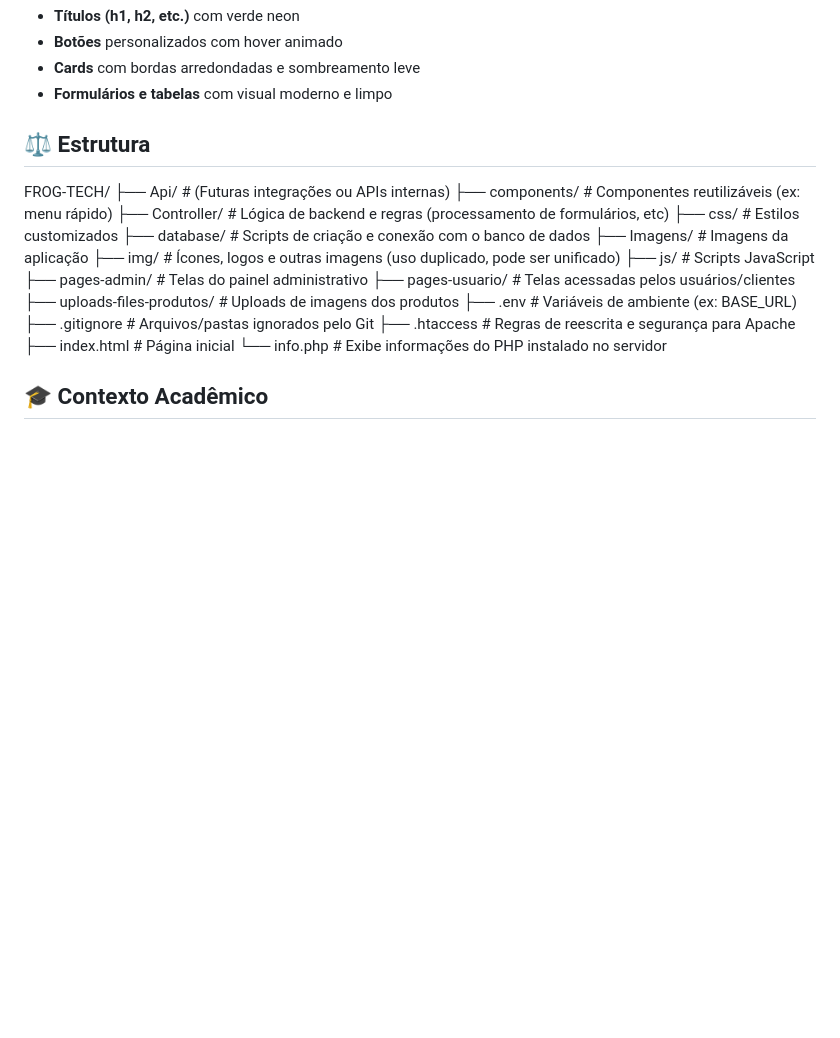
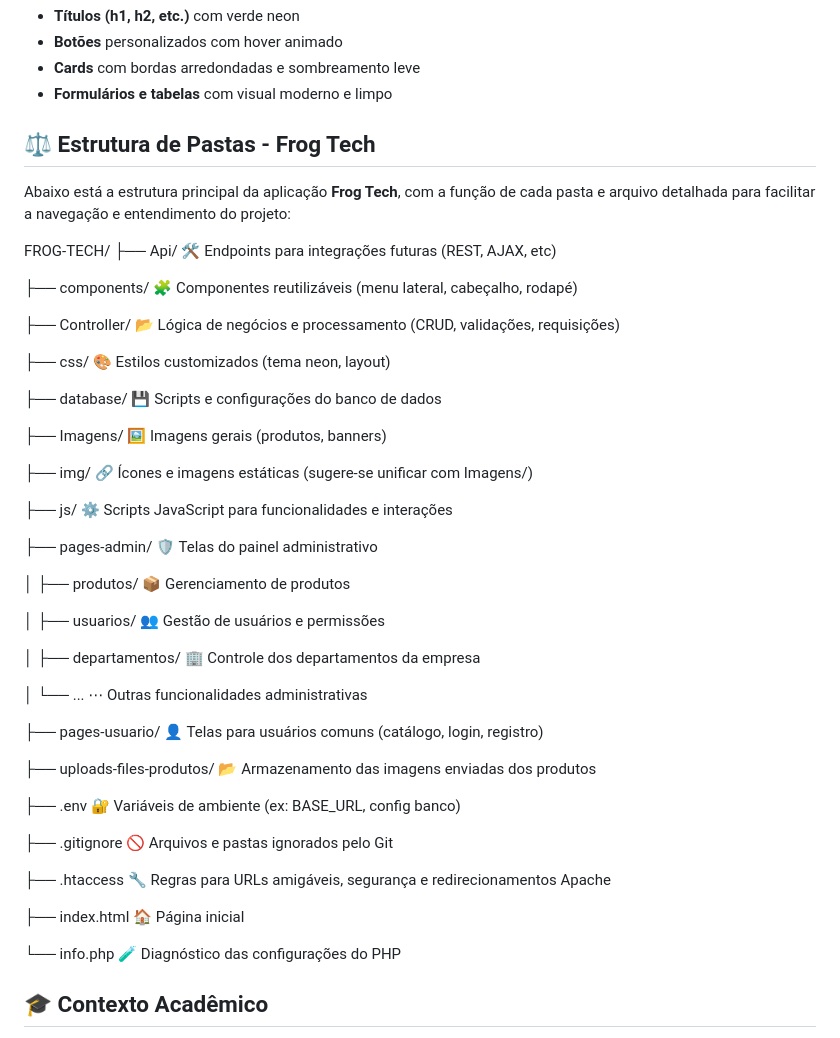
Before and after one commit to FeJoestar18/Projeto-3-semestre-Curso-CC, a Markdown page: README.md, the part around the change. Drawn GitHub-style; blank space fills up the shorter version.

```diff
--- a/README.md
+++ b/README.md
@@ -63,26 +63,50 @@ A identidade visual da Frog Tech é baseada em um tema **verde e branco**, que
 * **Cards** com bordas arredondadas e sombreamento leve
 * **Formulários e tabelas** com visual moderno e limpo
 
-## ⚖️ Estrutura
+## ⚖️ Estrutura de Pastas - Frog Tech
+
+Abaixo está a estrutura principal da aplicação **Frog Tech**, com a função de cada pasta e arquivo detalhada para facilitar a navegação e entendimento do projeto:
 
 FROG-TECH/
-├── Api/                      # (Futuras integrações ou APIs internas)
-├── components/               # Componentes reutilizáveis (ex: menu rápido)
-├── Controller/               # Lógica de backend e regras (processamento de formulários, etc)
-├── css/                      # Estilos customizados
-├── database/                 # Scripts de criação e conexão com o banco de dados
-├── Imagens/                  # Imagens da aplicação
-├── img/                      # Ícones, logos e outras imagens (uso duplicado, pode ser unificado)
-├── js/                       # Scripts JavaScript
-├── pages-admin/              # Telas do painel administrativo
-├── pages-usuario/            # Telas acessadas pelos usuários/clientes
-├── uploads-files-produtos/   # Uploads de imagens dos produtos
-├── .env                      # Variáveis de ambiente (ex: BASE_URL)
-├── .gitignore                # Arquivos/pastas ignorados pelo Git
-├── .htaccess                 # Regras de reescrita e segurança para Apache
-├── index.html                # Página inicial
-└── info.php                  # Exibe informações do PHP instalado no servidor
+├── Api/ 🛠️ Endpoints para integrações futuras (REST, AJAX, etc)
 
+├── components/ 🧩 Componentes reutilizáveis (menu lateral, cabeçalho, rodapé)
+
+├── Controller/ 📂 Lógica de negócios e processamento (CRUD, validações, requisições)
+
+├── css/ 🎨 Estilos customizados (tema neon, layout)
+
+├── database/ 💾 Scripts e configurações do banco de dados
+
+├── Imagens/ 🖼️ Imagens gerais (produtos, banners)
+
+├── img/ 🔗 Ícones e imagens estáticas (sugere-se unificar com Imagens/)
+
+├── js/ ⚙️ Scripts JavaScript para funcionalidades e interações
+
+├── pages-admin/ 🛡️ Telas do painel administrativo
+
+│ ├── produtos/ 📦 Gerenciamento de produtos
+
+│ ├── usuarios/ 👥 Gestão de usuários e permissões
+
+│ ├── departamentos/ 🏢 Controle dos departamentos da empresa
+
+│ └── ... ⋯ Outras funcionalidades administrativas
+
+├── pages-usuario/ 👤 Telas para usuários comuns (catálogo, login, registro)
+
+├── uploads-files-produtos/ 📂 Armazenamento das imagens enviadas dos produtos
+
+├── .env 🔐 Variáveis de ambiente (ex: BASE_URL, config banco)
+
+├── .gitignore 🚫 Arquivos e pastas ignorados pelo Git
+
+├── .htaccess 🔧 Regras para URLs amigáveis, segurança e redirecionamentos Apache
+
+├── index.html 🏠 Página inicial
+
+└── info.php 🧪 Diagnóstico das configurações do PHP
 
 ## 🎓 Contexto Acadêmico
 
```
